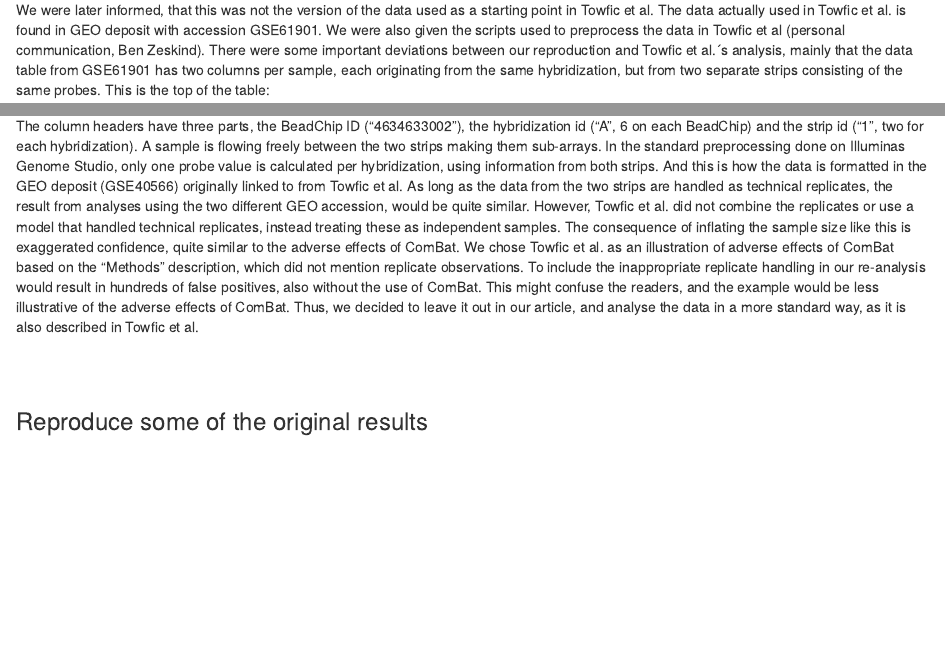
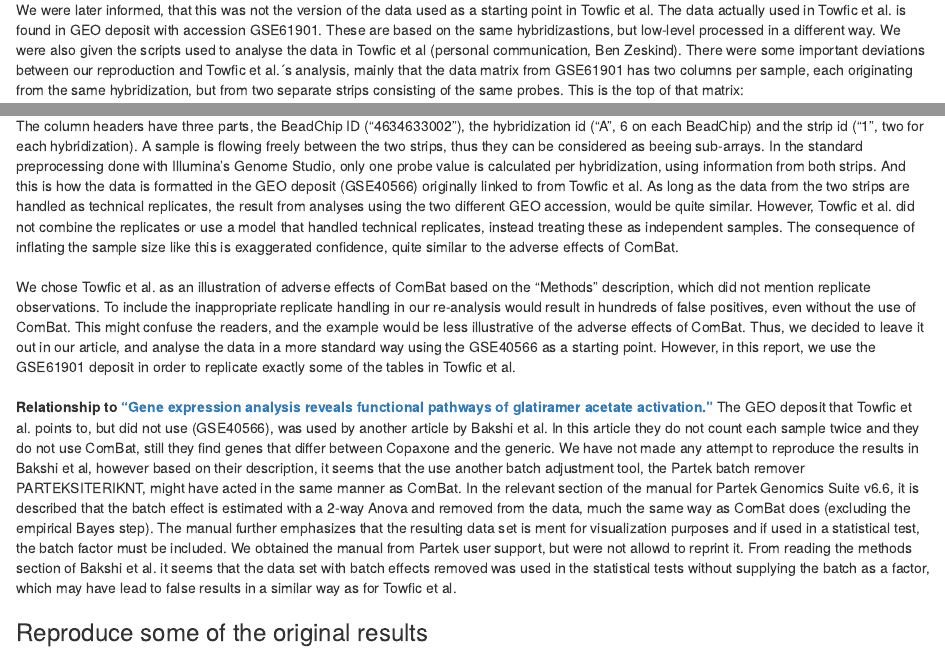
Before and after one commit to ous-uio-bioinfo-core/batch-adjust-warning-reports, an R Markdown document (reanalysis/Towfic2014/reproductionreport_towfic_modified.rmd): the page in a window 1100 px wide, from 5210 px down, and a second part further down, joined at a grey line. Rendered offline with R 4.5, knitr and Pandoc, with nearby package versions; some code elsewhere in the file could not run offline.

Commit message:
report towfic

````diff
--- a/reanalysis/Towfic2014/reproductionreport_towfic_modified.rmd
+++ b/reanalysis/Towfic2014/reproductionreport_towfic_modified.rmd
@@ -202,7 +202,7 @@ For the reproduction, we initially used the raw data from the GEO deposit referr
 
 > The microarray data have been deposited in the Gene Expression Omnibus, under accession number [GSE40566](http://www.ncbi.nlm.nih.gov/geo/query/acc.cgi?acc=GSE40566). <cite> Towfic et al.
 
-We were later informed, that this was not the version of the data used as a starting point in Towfic et al. The data actually used in Towfic et al. is found in GEO deposit with accession GSE61901. We were also given the scripts used to preprocess the data in Towfic et al (personal communication, Ben Zeskind). There were some important deviations between our reproduction and Towfic et al.´s analysis, mainly that the data table from GSE61901 has two columns per sample, each originating from the same hybridization, but from two separate strips consisting of the same probes. This is the top of the table:
+We were later informed, that this was not the version of the data used as a starting point in Towfic et al. The data actually used in Towfic et al. is found in GEO deposit with accession GSE61901. These are based on the same hybridizastions, but low-level processed in a different way. We were also given the scripts used to analyse the data in Towfic et al (personal communication, Ben Zeskind). There were some important deviations between our reproduction and Towfic et al.´s analysis, mainly that the data matrix from GSE61901 has two columns per sample, each originating from the same hybridization, but from two separate strips consisting of the same probes. This is the top of that matrix:
 
 ```{r results="asis"}
 
@@ -215,12 +215,14 @@ print.xtable(xtable ( datamatrix_raw[1:5,1:6]),
 ```
 
 <BR/>
-The column headers have three parts, the BeadChip ID ("4634633002"), the hybridization id ("A", 6 on each BeadChip) and the strip id ("1", two for each hybridization). A sample is flowing freely between the two strips making them sub-arrays. In the standard preprocessing done on Illuminas Genome Studio, only one probe value is calculated per hybridization, using information from both strips. And this is how the data is formatted in the GEO deposit (GSE40566) originally linked to from Towfic et al. As long as the data from the two strips are handled as technical replicates, the result from analyses using the two different GEO accession, would be quite similar. However, Towfic et al. did not combine the replicates or use a model that handled technical replicates, instead treating these as independent samples. The consequence of inflating the sample size like this is exaggerated confidence, quite similar to the adverse effects of ComBat. We chose Towfic et al. as an illustration of adverse effects of ComBat based on the "Methods" description, which did not mention replicate observations. To include the inappropriate replicate handling in our re-analysis would result in hundreds of false positives, also without the use of ComBat. This might confuse the readers, and the example would be less illustrative of the adverse effects of ComBat. Thus, we decided to leave it out in our article, and analyse the data in a more standard way, as it is also described in Towfic et al.
-
-
+The column headers have three parts, the BeadChip ID ("4634633002"), the hybridization id ("A", 6 on each BeadChip) and the strip id ("1", two for each hybridization). A sample is flowing freely between the two strips, thus they can be considered as beeing sub-arrays. In the standard preprocessing done with Illumina's Genome Studio, only one probe value is calculated per hybridization, using information from both strips. And this is how the data is formatted in the GEO deposit (GSE40566) originally linked to from Towfic et al. As long as the data from the two strips are handled as technical replicates, the result from analyses using the two different GEO accession, would be quite similar. However, Towfic et al. did not combine the replicates or use a model that handled technical replicates, instead treating these as independent samples. The consequence of inflating the sample size like this is exaggerated confidence, quite similar to the adverse effects of ComBat.
+<BR/>
+<BR/>
+We chose Towfic et al. as an illustration of adverse effects of ComBat based on the "Methods" description, which did not mention replicate observations. To include the inappropriate replicate handling in our re-analysis would result in hundreds of false positives, even without the use of ComBat. This might confuse the readers, and the example would be less illustrative of the adverse effects of ComBat. Thus, we decided to leave it out in our article, and analyse the data in a more standard way using the GSE40566 as a starting point. However, in this report, we use the GSE61901 deposit in order to replicate exactly some of the tables in Towfic et al.
 <br/>
 <br/>
-
+**Relationship to ["Gene expression analysis reveals functional pathways of glatiramer acetate activation."](http://informahealthcare.com/doi/abs/10.1517/14728222.2013.778829)**
+The GEO deposit that Towfic et al. points to, but did not use (GSE40566), was used by another article by Bakshi et al. In this article they do not count each sample twice and they do not use ComBat, still they find genes that differ between Copaxone and the generic. We have not made any attempt to reproduce the results in Bakshi et al, however based on their description, it seems that the use another batch adjustment tool, the Partek batch remover PARTEKSITERIKNT, might have acted in the same manner as ComBat. In the relevant section of the manual for Partek Genomics Suite v6.6, it is described that the batch effect is estimated with a 2-way Anova and removed from the data, much the same way as ComBat does (excluding the empirical Bayes step). The manual further emphasizes that the resulting data set is ment for visualization purposes and if used in a statistical test, the batch factor must be included. We obtained the manual from Partek user support, but were not allowd to reprint it. From reading the methods section of Bakshi et al. it seems that the data set with batch effects removed was used in the statistical tests without supplying the batch as a factor, which may have lead to false results in a similar way as for Towfic et al.
 
 ### Reproduce some of the original results
 
````
Also changed, not shown: reanalysis/Towfic2014/reproductionreport_towfic_modified.rmd (2 more changed lines).
